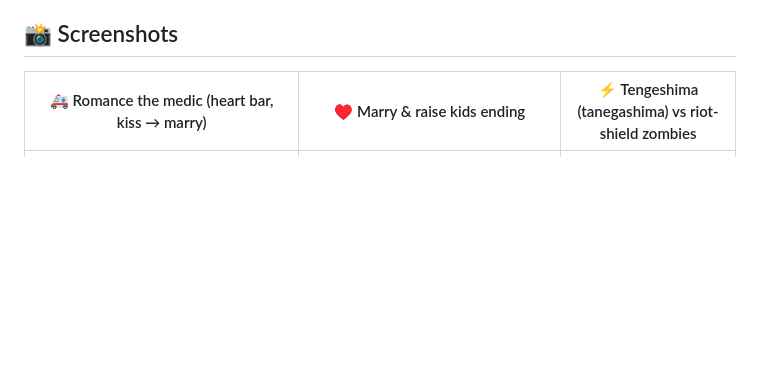
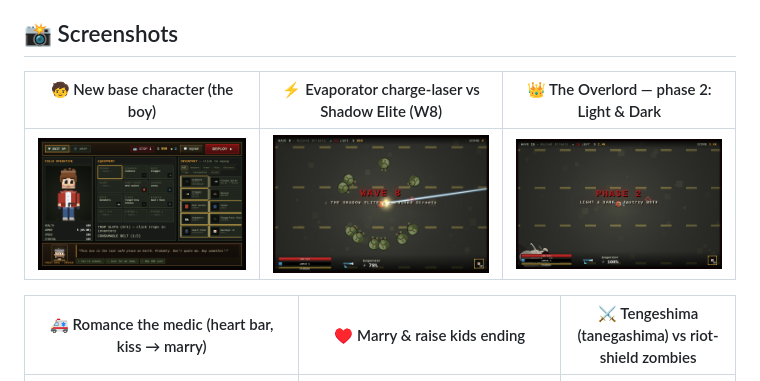
Before and after one commit to shuva18325/THEY-ARE-COMING, a Markdown page: README.md, the part around the change. Rendered like a GitHub page; pictures changed too: screenshots/40_boy_loadout.png (added), screenshots/41_evaporator_shadow.png (added), screenshots/43_overlord_phase2.png (added); blank space fills up the shorter version.

```diff
--- a/README.md
+++ b/README.md
@@ -18,7 +18,11 @@ tension meets twin-stick arcade energy — a richer, more customizable take on
 
 ## 📸 Screenshots
 
-| 🚑 Romance the medic (heart bar, kiss → marry) | ♥ Marry & raise kids ending | ⚡ Tengeshima (tanegashima) vs riot-shield zombies |
+| 🧒 New base character (the boy) | ⚡ Evaporator charge-laser vs Shadow Elite (W8) | 👑 The Overlord — phase 2: Light & Dark |
+|---|---|---|
+| ![boy](screenshots/40_boy_loadout.png) | ![beam](screenshots/41_evaporator_shadow.png) | ![phase2](screenshots/43_overlord_phase2.png) |
+
+| 🚑 Romance the medic (heart bar, kiss → marry) | ♥ Marry & raise kids ending | ⚔️ Tengeshima (tanegashima) vs riot-shield zombies |
 |---|---|---|
 | ![romance](screenshots/30_medic_romance.png) | ![nurse-ending](screenshots/34_ending_nurse.png) | ![tengeshima](screenshots/33_tengeshima_riot.png) |
 
```
Also changed, not shown: screenshots/42_overlord.png (added), 6 other files.
